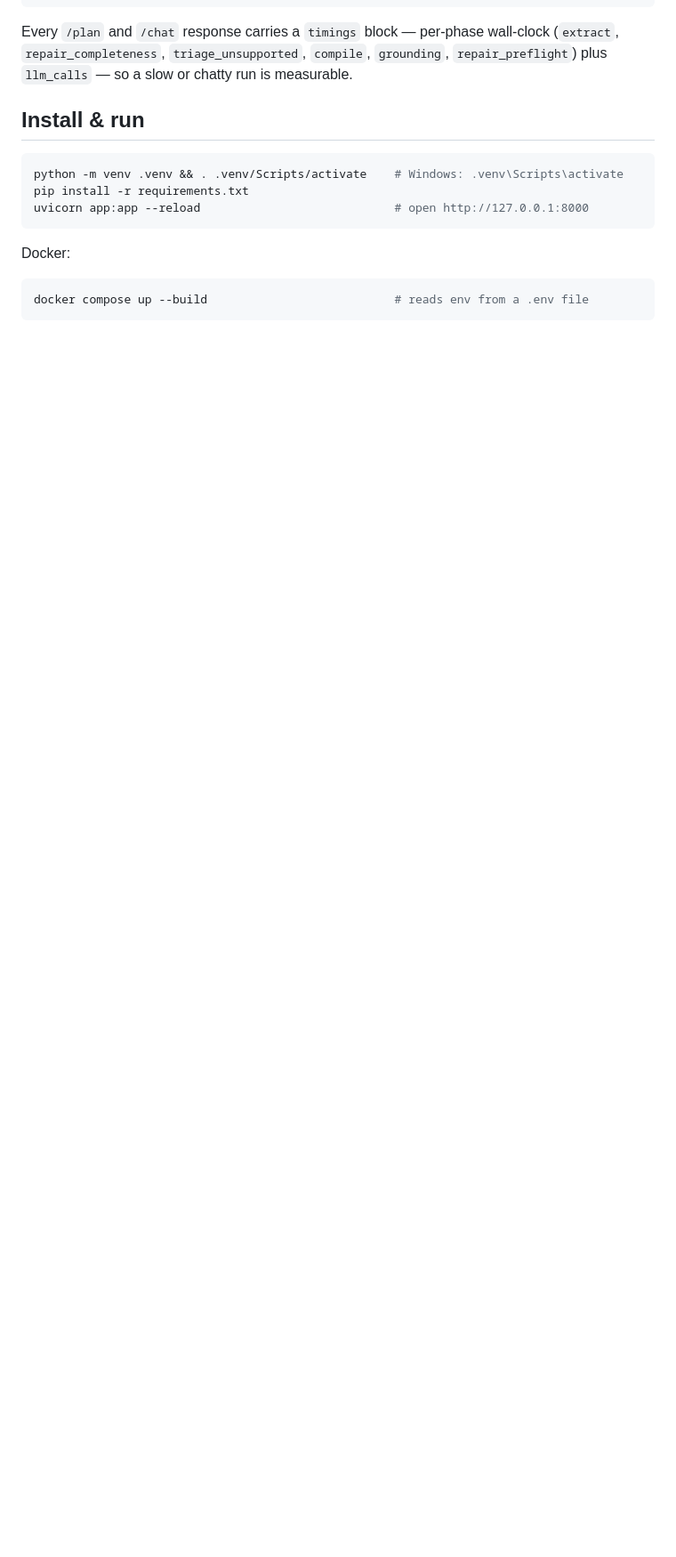
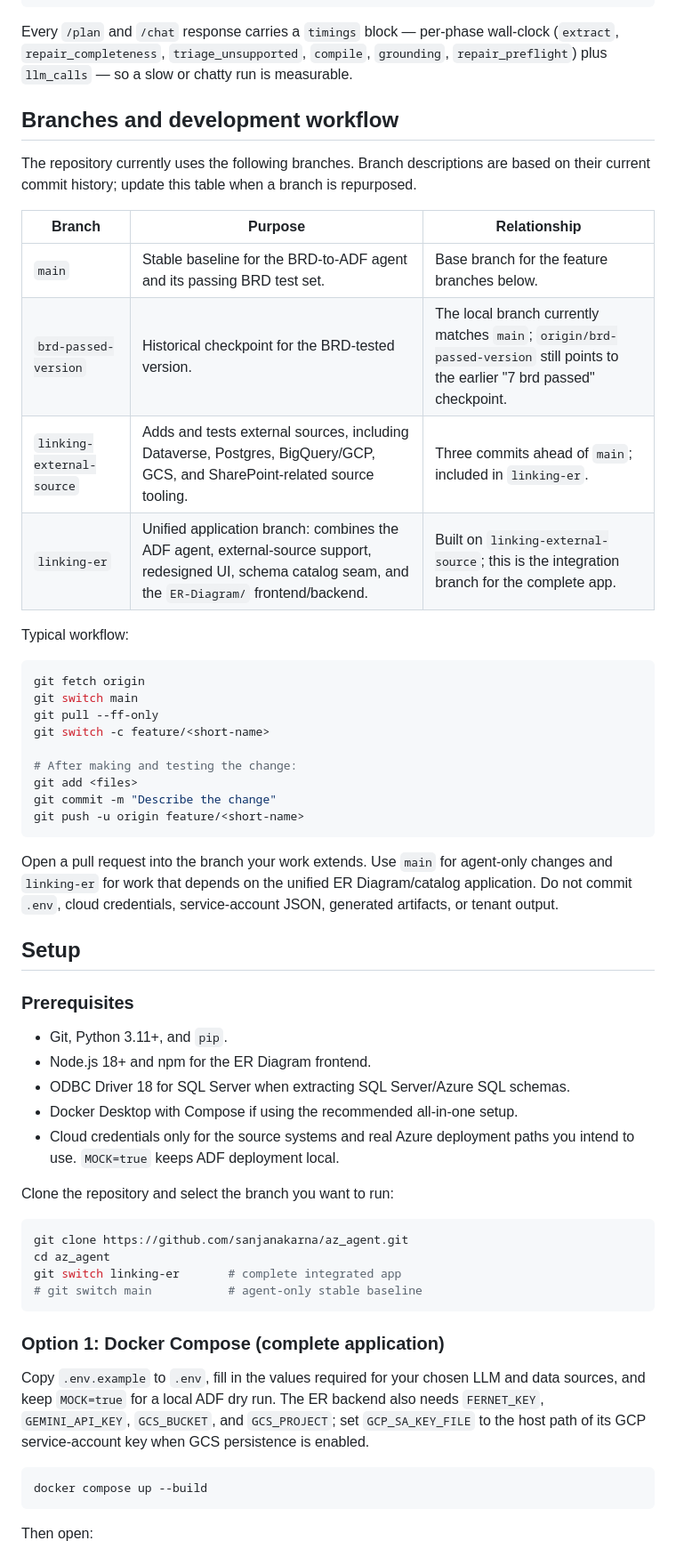
Before and after one commit to karnasanjana/az_agent, a Markdown page: README.md, the part around one of its changes. Shown at 89% size. Rendered like a GitHub page; blank space fills up the shorter version.

Commit message:
Document branches, workflow, and setup

````diff
--- a/README.md
+++ b/README.md
@@ -155,16 +155,68 @@ Every `/plan` and `/chat` response carries a `timings` block — per-phase wall-
 (`extract`, `repair_completeness`, `triage_unsupported`, `compile`, `grounding`,
 `repair_preflight`) plus `llm_calls` — so a slow or chatty run is measurable.
 
-## Install & run
+## Branches and development workflow
+
+The repository currently uses the following branches. Branch descriptions are based
+on their current commit history; update this table when a branch is repurposed.
+
+| Branch | Purpose | Relationship |
+| --- | --- | --- |
+| `main` | Stable baseline for the BRD-to-ADF agent and its passing BRD test set. | Base branch for the feature branches below. |
+| `brd-passed-version` | Historical checkpoint for the BRD-tested version. | The local branch currently matches `main`; `origin/brd-passed-version` still points to the earlier "7 brd passed" checkpoint. |
+| `linking-external-source` | Adds and tests external sources, including Dataverse, Postgres, BigQuery/GCP, GCS, and SharePoint-related source tooling. | Three commits ahead of `main`; included in `linking-er`. |
+| `linking-er` | Unified application branch: combines the ADF agent, external-source support, redesigned UI, schema catalog seam, and the `ER-Diagram/` frontend/backend. | Built on `linking-external-source`; this is the integration branch for the complete app. |
+
+Typical workflow:
 
 ```bash
-python -m venv .venv && . .venv/Scripts/activate    # Windows: .venv\Scripts\activate
-pip install -r requirements.txt
-uvicorn app:app --reload                            # open http://127.0.0.1:8000
+git fetch origin
+git switch main
+git pull --ff-only
+git switch -c feature/<short-name>
+
+# After making and testing the change:
+git add <files>
+git commit -m "Describe the change"
+git push -u origin feature/<short-name>
 ```
 
-Docker:
+Open a pull request into the branch your work extends. Use `main` for agent-only
+changes and `linking-er` for work that depends on the unified ER Diagram/catalog
+application. Do not commit `.env`, cloud credentials, service-account JSON, generated
+artifacts, or tenant output.
+
+## Setup
+
+### Prerequisites
+
+- Git, Python 3.11+, and `pip`.
+- Node.js 18+ and npm for the ER Diagram frontend.
+- ODBC Driver 18 for SQL Server when extracting SQL Server/Azure SQL schemas.
+- Docker Desktop with Compose if using the recommended all-in-one setup.
+- Cloud credentials only for the source systems and real Azure deployment paths you
+  intend to use. `MOCK=true` keeps ADF deployment local.
+
+Clone the repository and select the branch you want to run:
 
 ```bash
-docker compose up --build                           # reads env from a .env file
+git clone https://github.com/sanjanakarna/az_agent.git
+cd az_agent
+git switch linking-er       # complete integrated app
+# git switch main           # agent-only stable baseline
 ```
+
+### Option 1: Docker Compose (complete application)
+
+Copy `.env.example` to `.env`, fill in the values required for your chosen LLM and
+data sources, and keep `MOCK=true` for a local ADF dry run. The ER backend also needs
+`FERNET_KEY`, `GEMINI_API_KEY`, `GCS_BUCKET`, and `GCS_PROJECT`; set
+`GCP_SA_KEY_FILE` to the host path of its GCP service-account key when GCS persistence
+is enabled.
+
+```bash
+docker compose up --build
+```
+
+Then open:
+
````
Also changed, not shown: other parts of README.md (+53 -0 lines).
